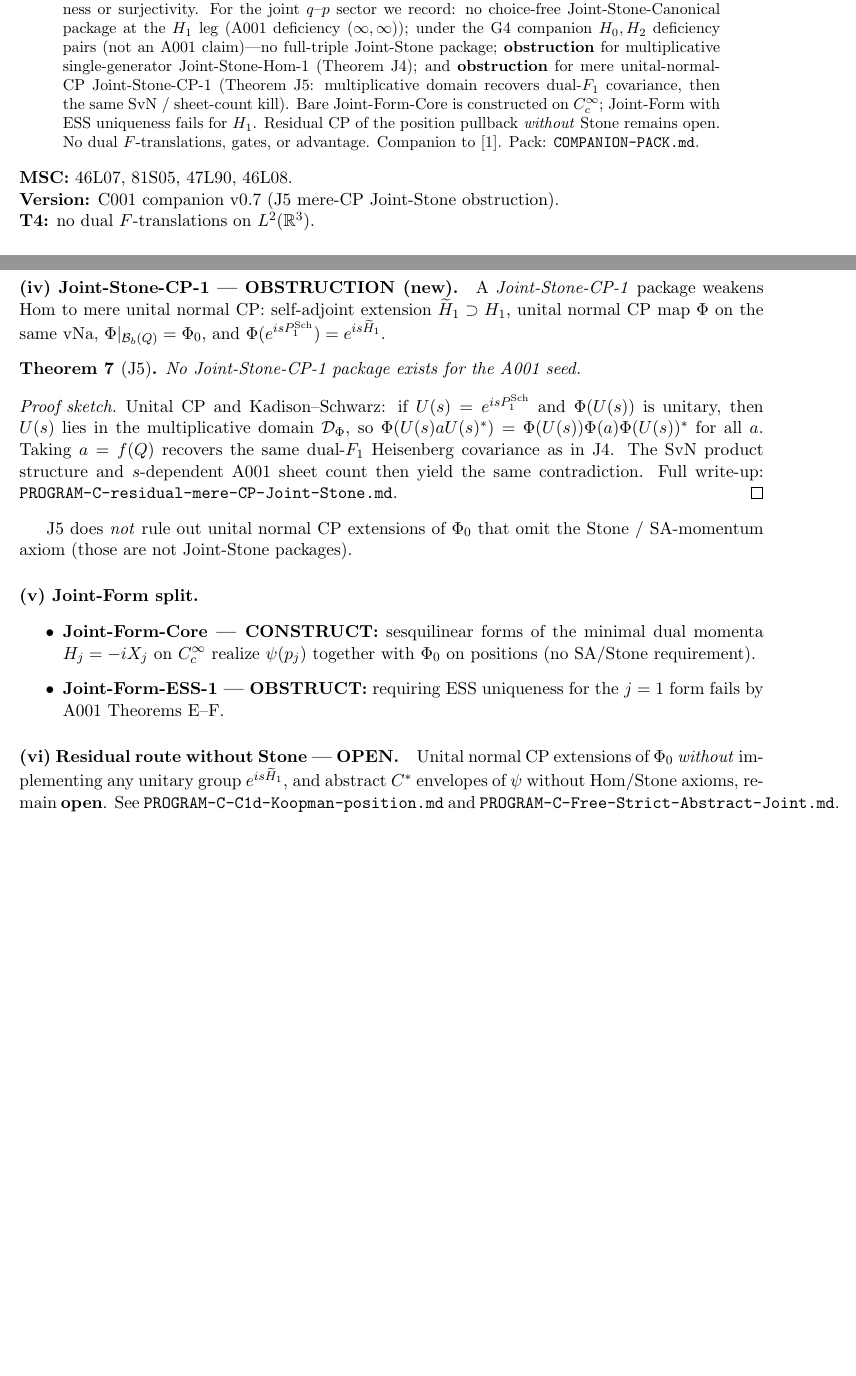
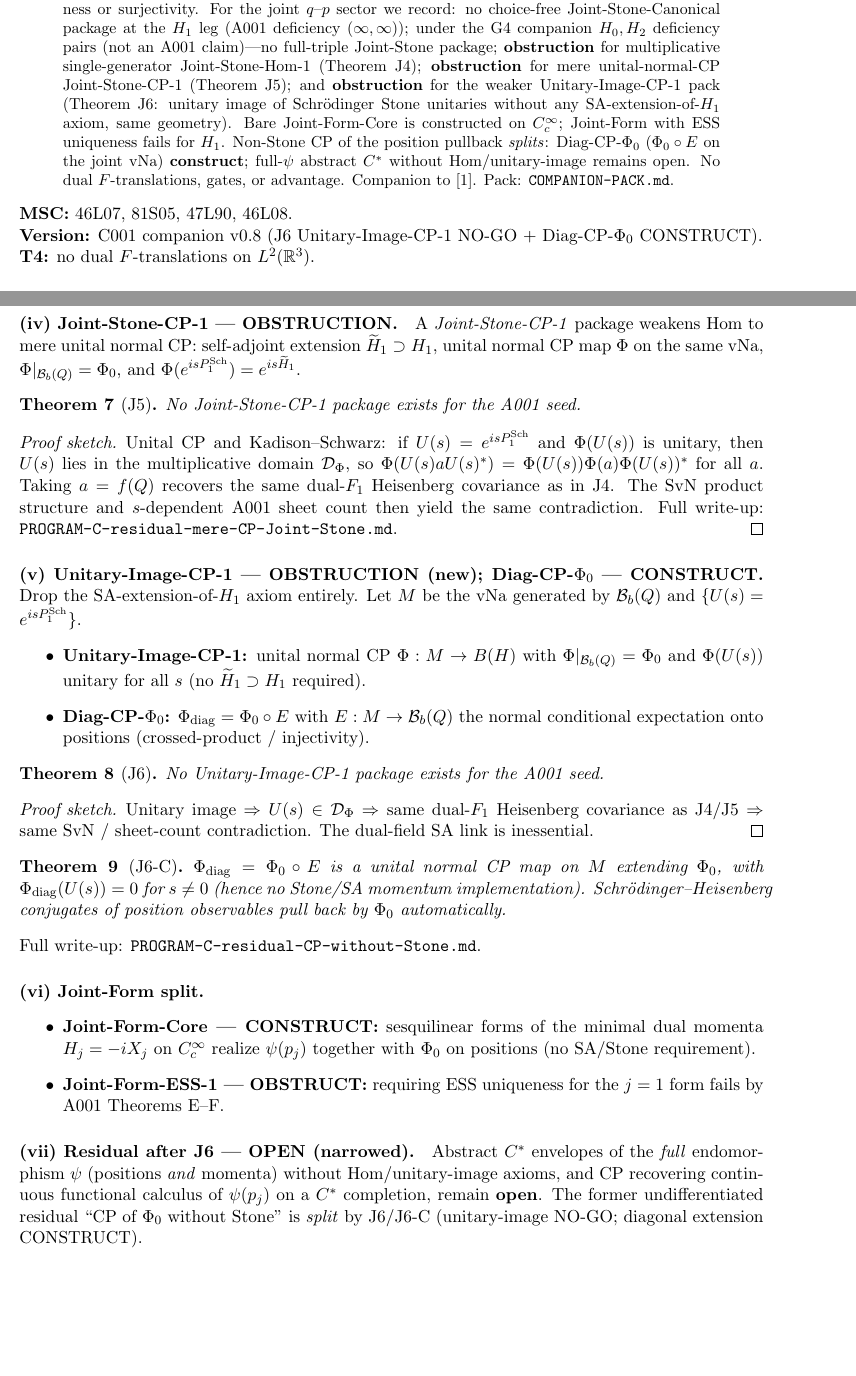
Before and after one commit to Quantyra/jacobian-weyl-quantum-phase-space, a LaTeX paper (docs/notes/C001-cp-correspondence-arxiv.tex): two parts of pages 1 and 4 of 4 before the commit and two parts of pages 1 and 4 of 5 after it, joined at a grey line, cut so that both start at the same text, the shorter picture padded with empty space. Compiled offline with pdfLaTeX.

Commit message:
package: C001 v0.8 freeze surfaces (J6 Unitary-Image + Diag-CP)
Bump C001 companion to v0.8; rebuild PDFs; sync README/COMPANION-PACK/FREEZE
and B001 cross-refs. J5 unchanged; full-psi abstract C* still OPEN.

```diff
--- a/docs/notes/C001-cp-correspondence-arxiv.tex
+++ b/docs/notes/C001-cp-correspondence-arxiv.tex
@@ -32,17 +32,20 @@ Joint-Stone-Canonical package at the \(H_1\) leg (A001 deficiency
 \((\infty,\infty)\)); under the G4 companion \(H_0,H_2\) deficiency pairs
 (not an A001 claim)---no full-triple Joint-Stone package;
 \textbf{obstruction} for multiplicative single-generator Joint-Stone-Hom-1
-(Theorem~J4); and \textbf{obstruction} for mere unital-normal-CP
-Joint-Stone-CP-1 (Theorem~J5: multiplicative domain recovers dual-\(F_1\)
-covariance, then the same SvN / sheet-count kill). Bare Joint-Form-Core is
-constructed on \(C_c^\infty\); Joint-Form with ESS uniqueness fails for
-\(H_1\). Residual CP of the position pullback \emph{without} Stone remains
-open. No dual \(F\)-translations, gates, or advantage. Companion
+(Theorem~J4); \textbf{obstruction} for mere unital-normal-CP
+Joint-Stone-CP-1 (Theorem~J5); and \textbf{obstruction} for the weaker
+Unitary-Image-CP-1 pack (Theorem~J6: unitary image of Schr\"odinger Stone
+unitaries without any SA-extension-of-\(H_1\) axiom, same geometry).
+Bare Joint-Form-Core is constructed on \(C_c^\infty\); Joint-Form with ESS
+uniqueness fails for \(H_1\). Non-Stone CP of the position pullback
+\emph{splits}: Diag-CP-\(\Phi_0\) (\(\Phi_0\circ E\) on the joint vNa)
+\textbf{construct}; full-\(\psi\) abstract \(C^*\) without Hom/unitary-image
+remains open. No dual \(F\)-translations, gates, or advantage. Companion
 to~\cite{A001}. Pack: \texttt{COMPANION-PACK.md}.
 \end{abstract}
 
 \noindent\textbf{MSC:} 46L07, 81S05, 47L90, 46L08.\\
-\textbf{Version:} C001 companion v0.7 (J5 mere-CP Joint-Stone obstruction).\\
+\textbf{Version:} C001 companion v0.8 (J6 Unitary-Image-CP-1 NO-GO + Diag-CP-\(\Phi_0\) CONSTRUCT).\\
 \textbf{T4:} no dual \(F\)-translations on \(L^2(\mathbb{R}^3)\).
 
 \paragraph{Erratum.}
@@ -212,7 +216,7 @@ positive-measure open slabs near \((a,c)=(0,2)\). Contradiction.
 Full write-up: \texttt{PROGRAM-C-residual-J4-Joint-Stone-Hom.md}.
 \end{proof}
 
-\paragraph{(iv) Joint-Stone-CP-1 --- OBSTRUCTION (new).}
+\paragraph{(iv) Joint-Stone-CP-1 --- OBSTRUCTION.}
 A \emph{Joint-Stone-CP-1} package weakens Hom to mere unital normal CP:
 self-adjoint extension \(\widetilde H_1\supset H_1\), unital normal CP map
 \(\Phi\) on the same vNa, \(\Phi|_{\mathcal{B}_b(Q)}=\Phi_0\), and
@@ -230,10 +234,35 @@ J4. The SvN product structure and \(s\)-dependent A001 sheet count then yield
 the same contradiction. Full write-up:
 \texttt{PROGRAM-C-residual-mere-CP-Joint-Stone.md}.
 \end{proof}
-J5 does \emph{not} rule out unital normal CP extensions of \(\Phi_0\) that
-omit the Stone / SA-momentum axiom (those are not Joint-Stone packages).
 
-\paragraph{(v) Joint-Form split.}
+\paragraph{(v) Unitary-Image-CP-1 --- OBSTRUCTION (new); Diag-CP-\(\Phi_0\) --- CONSTRUCT.}
+Drop the SA-extension-of-\(H_1\) axiom entirely. Let \(M\) be the vNa generated
+by \(\mathcal{B}_b(Q)\) and \(\{U(s)=e^{is P_1^{\mathrm{Sch}}}\}\).
+\begin{itemize}
+\item \textbf{Unitary-Image-CP-1:} unital normal CP \(\Phi:M\to B(H)\) with
+\(\Phi|_{\mathcal{B}_b(Q)}=\Phi_0\) and \(\Phi(U(s))\) unitary for all \(s\)
+(no \(\widetilde H_1\supset H_1\) required).
+\item \textbf{Diag-CP-\(\Phi_0\):} \(\Phi_{\mathrm{diag}}=\Phi_0\circ E\) with
+\(E:M\to\mathcal{B}_b(Q)\) the normal conditional expectation onto positions
+(crossed-product / injectivity).
+\end{itemize}
+\begin{theorem}[J6]
+No Unitary-Image-CP-1 package exists for the A001 seed.
+\end{theorem}
+\begin{proof}[Proof sketch]
+Unitary image \(\Rightarrow U(s)\in\mathcal{D}_\Phi\) \(\Rightarrow\) same
+dual-\(F_1\) Heisenberg covariance as J4/J5 \(\Rightarrow\) same SvN /
+sheet-count contradiction. The dual-field SA link is inessential.
+\end{proof}
+\begin{theorem}[J6-C]
+\(\Phi_{\mathrm{diag}}=\Phi_0\circ E\) is a unital normal CP map on \(M\)
+extending \(\Phi_0\), with \(\Phi_{\mathrm{diag}}(U(s))=0\) for \(s\neq 0\)
+(hence no Stone/SA momentum implementation). Schr\"odinger--Heisenberg
+conjugates of position observables pull back by \(\Phi_0\) automatically.
+\end{theorem}
+Full write-up: \texttt{PROGRAM-C-residual-CP-without-Stone.md}.
+
+\paragraph{(vi) Joint-Form split.}
 \begin{itemize}
 \item \textbf{Joint-Form-Core --- CONSTRUCT:} sesquilinear forms of the
 minimal dual momenta \(H_j=-iX_j\) on \(C_c^\infty\) realize \(\psi(p_j)\)
@@ -242,12 +271,13 @@ together with \(\Phi_0\) on positions (no SA/Stone requirement).
 the \(j=1\) form fails by A001 Theorems~E--F.
 \end{itemize}
 
-\paragraph{(vi) Residual route without Stone --- OPEN.}
-Unital normal CP extensions of \(\Phi_0\) \emph{without} implementing any
-unitary group \(e^{is\widetilde H_1}\), and abstract \(C^*\) envelopes of
-\(\psi\) without Hom/Stone axioms, remain \textbf{open}.
-See~\texttt{PROGRAM-C-C1d-Koopman-position.md} and
-\texttt{PROGRAM-C-Free-Strict-Abstract-Joint.md}.
+\paragraph{(vii) Residual after J6 --- OPEN (narrowed).}
+Abstract \(C^*\) envelopes of the \emph{full} endomorphism \(\psi\)
+(positions \emph{and} momenta) without Hom/unitary-image axioms, and CP
+recovering continuous functional calculus of \(\psi(p_j)\) on a \(C^*\)
+completion, remain \textbf{open}. The former undifferentiated residual
+``CP of \(\Phi_0\) without Stone'' is \emph{split} by J6/J6-C (unitary-image
+NO-GO; diagonal extension CONSTRUCT).
 
 \section{Non-claims}
 No channel on \(B(H)\) implementing the full \(\psi\).
```
Also changed, not shown: docs/notes/B001-DRAFT-v0.1.md (+1 -1 lines), docs/notes/B001-classification-arxiv.tex (+6 -4 lines), docs/notes/C001-FREEZE-v0.1.md (+6 -3 lines), docs/notes/COMPANION-PACK.md (+6 -6 lines), README.md, docs/notes/B001-classification-arxiv.pdf, docs/notes/C001-cp-correspondence-arxiv.pdf, docs/notes/C001-cp-correspondence-arxiv.tex (13 more changed lines).
